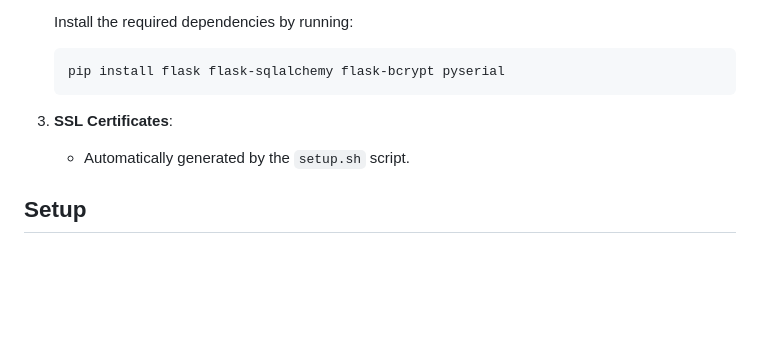
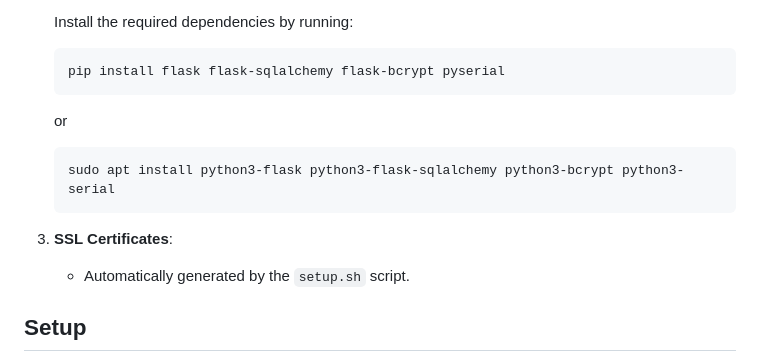
Before and after one commit to mrkklppr/optical_switch, a Markdown page: README.md, the part around the change. Rendered like a GitHub page; blank space fills up the shorter version.

````diff
--- a/README.md
+++ b/README.md
@@ -30,7 +30,12 @@ This repository contains a Flask-based web application and setup script for mana
    ```bash
    pip install flask flask-sqlalchemy flask-bcrypt pyserial
    ```
-3. **SSL Certificates**:
+   or
+   ```bash
+   sudo apt install python3-flask python3-flask-sqlalchemy python3-bcrypt python3-serial
+   ```
+
+4. **SSL Certificates**:
    - Automatically generated by the `setup.sh` script.
 
 ## Setup
````
